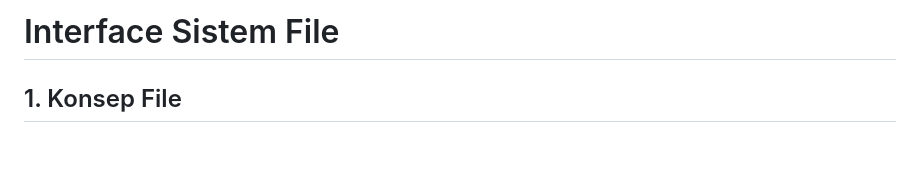
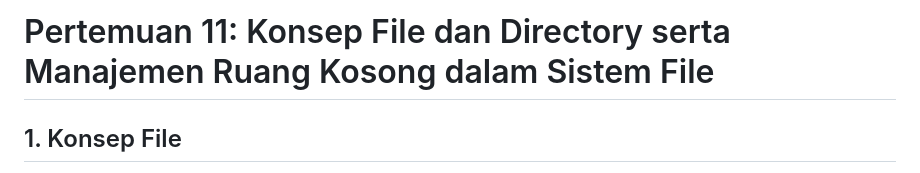
Before and after one commit to Muhammad-Ikhwan-Fathulloh/Operating-System-Course-Bank, a Markdown page: Pertemuan_11.md, the part around the change. Rendered like a GitHub page; blank space fills up the shorter version.

```diff
--- a/Pertemuan_11.md
+++ b/Pertemuan_11.md
@@ -1,4 +1,4 @@
-# Interface Sistem File
+# Pertemuan 11: Konsep File dan Directory serta Manajemen Ruang Kosong dalam Sistem File
 
 ## 1. Konsep File
 - **File** adalah kumpulan data yang disimpan di perangkat penyimpanan (seperti hard disk atau SSD) yang dapat diakses, diubah, dan dikelola oleh pengguna atau program.
```
